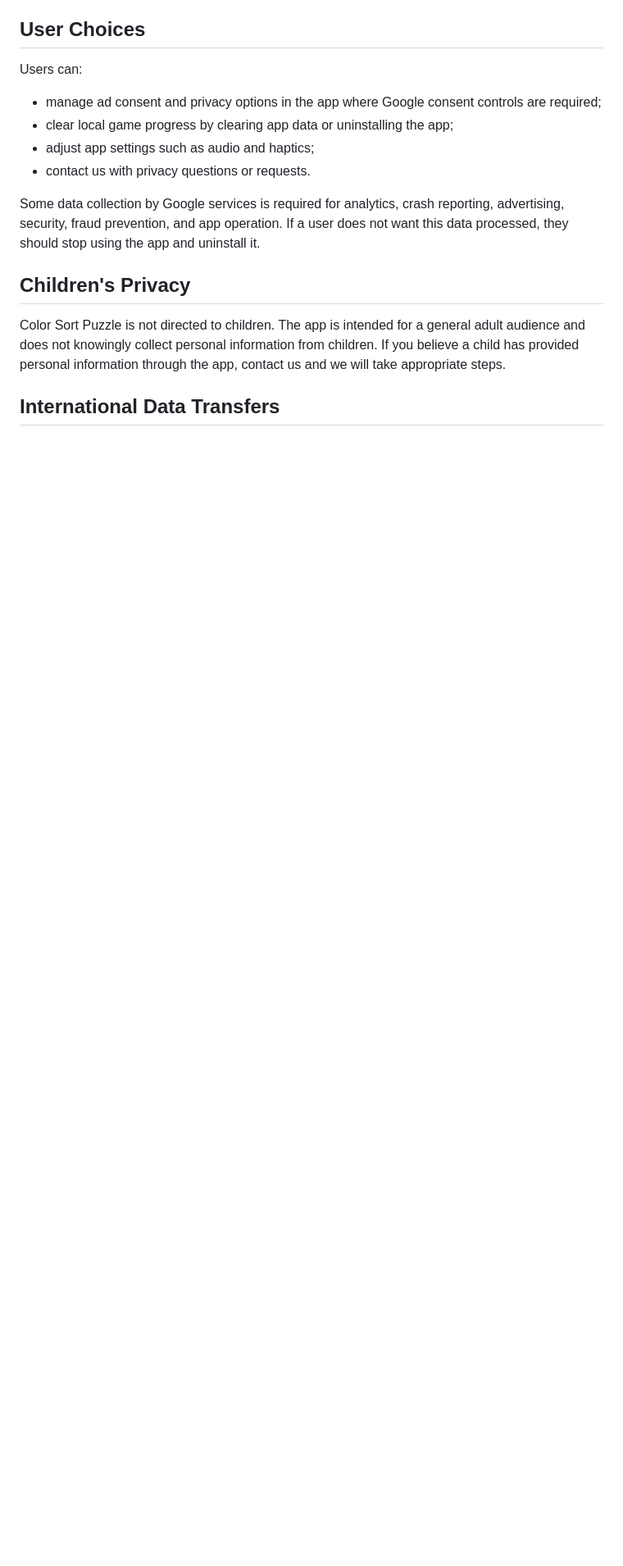
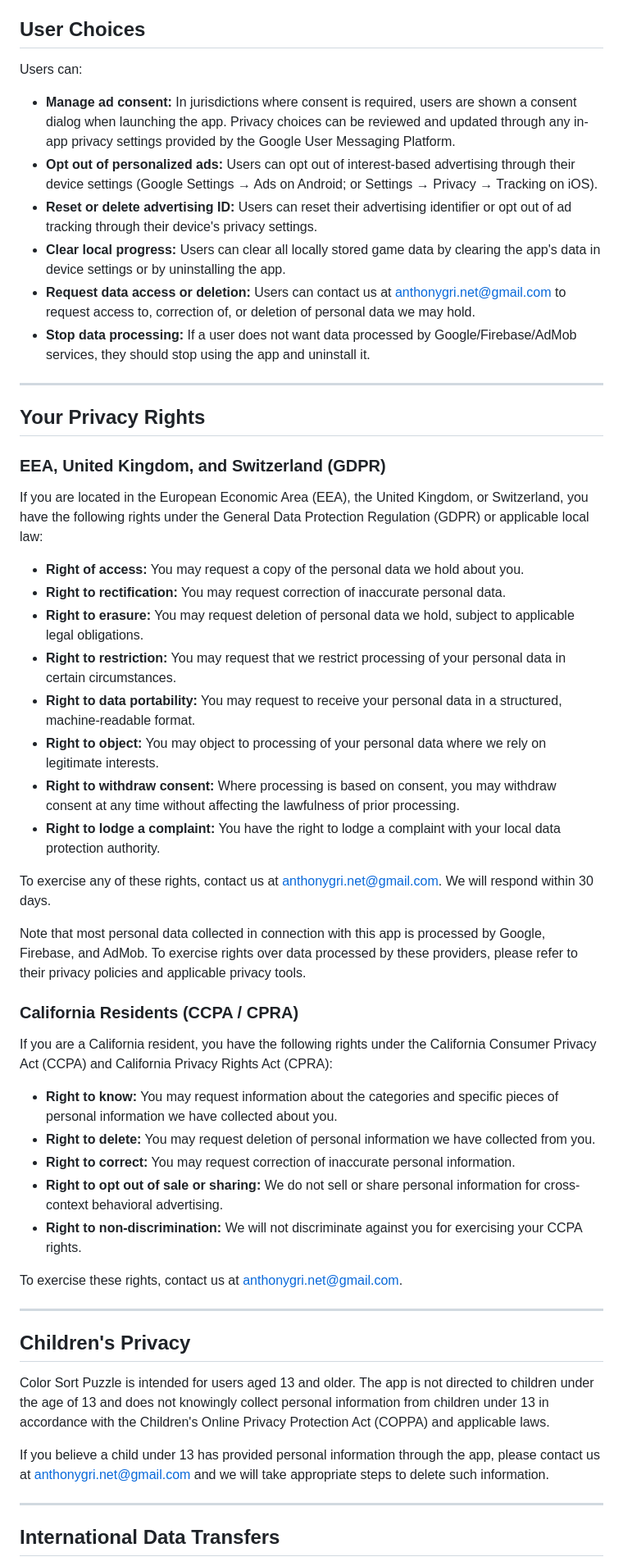
Before and after one commit to NATON4/ColorSortPuzzlePrivacyPolicy, a Markdown page: privacy-policy.md, the part around one of its changes. Shown at 82% size. Rendered like a GitHub page; blank space fills up the shorter version.

Commit message:
Expand privacy policy: add GDPR, CCPA, COPPA, security, consent, data rights sections

```diff
--- a/privacy-policy.md
+++ b/privacy-policy.md
@@ -131,16 +157,55 @@ Analytics, advertising, crash, and diagnostic data are retained by Google/Fireba
 
 Users can:
 
-- manage ad consent and privacy options in the app where Google consent controls are required;
-- clear local game progress by clearing app data or uninstalling the app;
-- adjust app settings such as audio and haptics;
-- contact us with privacy questions or requests.
+- **Manage ad consent:** In jurisdictions where consent is required, users are shown a consent dialog when launching the app. Privacy choices can be reviewed and updated through any in-app privacy settings provided by the Google User Messaging Platform.
+- **Opt out of personalized ads:** Users can opt out of interest-based advertising through their device settings (Google Settings → Ads on Android; or Settings → Privacy → Tracking on iOS).
+- **Reset or delete advertising ID:** Users can reset their advertising identifier or opt out of ad tracking through their device's privacy settings.
+- **Clear local progress:** Users can clear all locally stored game data by clearing the app's data in device settings or by uninstalling the app.
+- **Request data access or deletion:** Users can contact us at anthonygri.net@gmail.com to request access to, correction of, or deletion of personal data we may hold.
+- **Stop data processing:** If a user does not want data processed by Google/Firebase/AdMob services, they should stop using the app and uninstall it.
 
-Some data collection by Google services is required for analytics, crash reporting, advertising, security, fraud prevention, and app operation. If a user does not want this data processed, they should stop using the app and uninstall it.
+---
+
+## Your Privacy Rights
+
+### EEA, United Kingdom, and Switzerland (GDPR)
+
+If you are located in the European Economic Area (EEA), the United Kingdom, or Switzerland, you have the following rights under the General Data Protection Regulation (GDPR) or applicable local law:
+
+- **Right of access:** You may request a copy of the personal data we hold about you.
+- **Right to rectification:** You may request correction of inaccurate personal data.
+- **Right to erasure:** You may request deletion of personal data we hold, subject to applicable legal obligations.
+- **Right to restriction:** You may request that we restrict processing of your personal data in certain circumstances.
+- **Right to data portability:** You may request to receive your personal data in a structured, machine-readable format.
+- **Right to object:** You may object to processing of your personal data where we rely on legitimate interests.
+- **Right to withdraw consent:** Where processing is based on consent, you may withdraw consent at any time without affecting the lawfulness of prior processing.
+- **Right to lodge a complaint:** You have the right to lodge a complaint with your local data protection authority.
+
+To exercise any of these rights, contact us at anthonygri.net@gmail.com. We will respond within 30 days.
+
+Note that most personal data collected in connection with this app is processed by Google, Firebase, and AdMob. To exercise rights over data processed by these providers, please refer to their privacy policies and applicable privacy tools.
+
+### California Residents (CCPA / CPRA)
+
+If you are a California resident, you have the following rights under the California Consumer Privacy Act (CCPA) and California Privacy Rights Act (CPRA):
+
+- **Right to know:** You may request information about the categories and specific pieces of personal information we have collected about you.
+- **Right to delete:** You may request deletion of personal information we have collected from you.
+- **Right to correct:** You may request correction of inaccurate personal information.
+- **Right to opt out of sale or sharing:** We do not sell or share personal information for cross-context behavioral advertising.
+- **Right to non-discrimination:** We will not discriminate against you for exercising your CCPA rights.
+
+To exercise these rights, contact us at anthonygri.net@gmail.com.
+
+---
 
 ## Children's Privacy
 
-Color Sort Puzzle is not directed to children. The app is intended for a general adult audience and does not knowingly collect personal information from children. If you believe a child has provided personal information through the app, contact us and we will take appropriate steps.
+Color Sort Puzzle is intended for users aged 13 and older. The app is not directed to children under the age of 13 and does not knowingly collect personal information from children under 13 in accordance with the Children's Online Privacy Protection Act (COPPA) and applicable laws.
+
+If you believe a child under 13 has provided personal information through the app, please contact us at anthonygri.net@gmail.com and we will take appropriate steps to delete such information.
+
+---
 
 ## International Data Transfers
 
```
Also changed, not shown: other parts of privacy-policy.md (+57 -26 lines).
